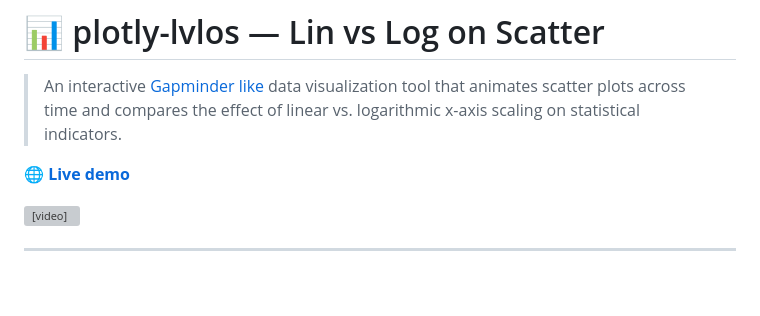
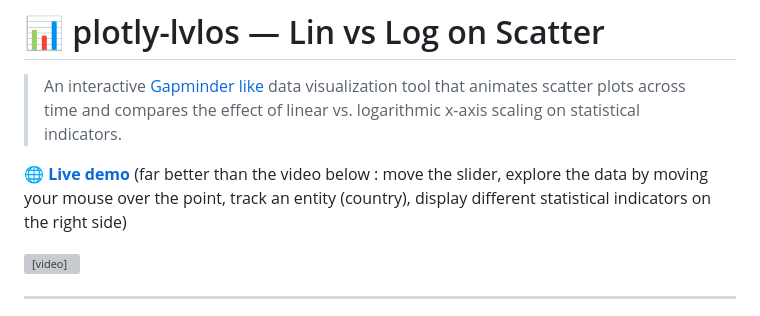
Before and after one commit to Nociception/plotly_lvlos, a Markdown page: README.md, the part around the change. GitHub-like rendering; blank space fills up the shorter version; grey boxes are pictures that could not be loaded.

Commit message:
Update live demo link description in README
Enhanced the live demo description for clarity.

```diff
--- a/README.md
+++ b/README.md
@@ -2,7 +2,7 @@
 
 > An interactive [Gapminder like](https://www.gapminder.org/tools/#$chart-type=bubbles&url=v2) data visualization tool that animates scatter plots across time and compares the effect of linear vs. logarithmic x-axis scaling on statistical indicators.
 
-🌐 **[Live demo](https://nociception.github.io/plotly_lvlos/)**
+🌐 **[Live demo](https://nociception.github.io/plotly_lvlos/)** (far better than the video below : move the slider, explore the data by moving your mouse over the point, track an entity (country), display different statistical indicators on the right side)
 
 <video src="https://github.com/user-attachments/assets/f3fd67fc-e5e3-40c3-8ea7-b411da4013c7" autoplay muted loop playsinline style="max-width:100%;">
 </video>
```
